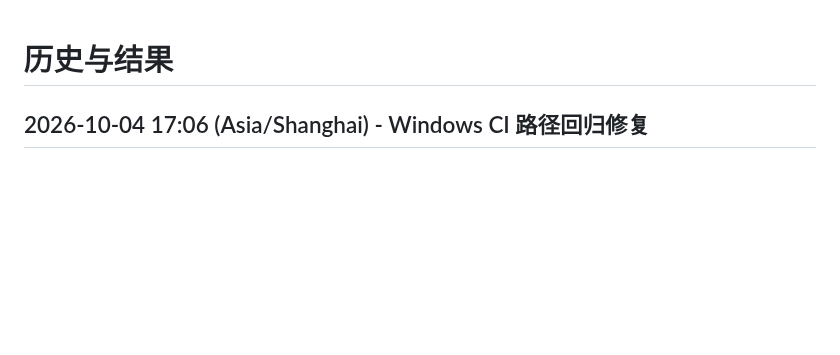
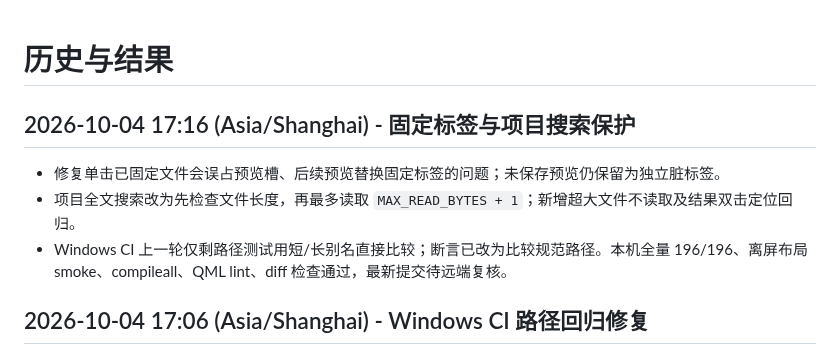
Before and after one commit to ljk00000/SciDevHarness, a Markdown page: HISTORY_RESULTS.md, the part around the change. GitHub-like rendering; blank space fills up the shorter version.

```diff
--- a/HISTORY_RESULTS.md
+++ b/HISTORY_RESULTS.md
@@ -1,4 +1,9 @@
 # 历史与结果
+
+## 2026-10-04 17:16 (Asia/Shanghai) - 固定标签与项目搜索保护
+- 修复单击已固定文件会误占预览槽、后续预览替换固定标签的问题；未保存预览仍保留为独立脏标签。
+- 项目全文搜索改为先检查文件长度，再最多读取 `MAX_READ_BYTES + 1`；新增超大文件不读取及结果双击定位回归。
+- Windows CI 上一轮仅剩路径测试用短/长别名直接比较；断言已改为比较规范路径。本机全量 196/196、离屏布局 smoke、compileall、QML lint、diff 检查通过，最新提交待远端复核。
 
 ## 2026-10-04 17:06 (Asia/Shanghai) - Windows CI 路径回归修复
 - GitHub Actions 的 3.12/3.13/3.14 均暴露同一组失败：重命名遇到 `RUNNER~1` 短路径别名时无法相对项目根计算路径；diff 测试把同一路径的短/长写法误作不同路径。
```
Also changed, not shown: CURRENT_WORK.md (+5 -0 lines).
